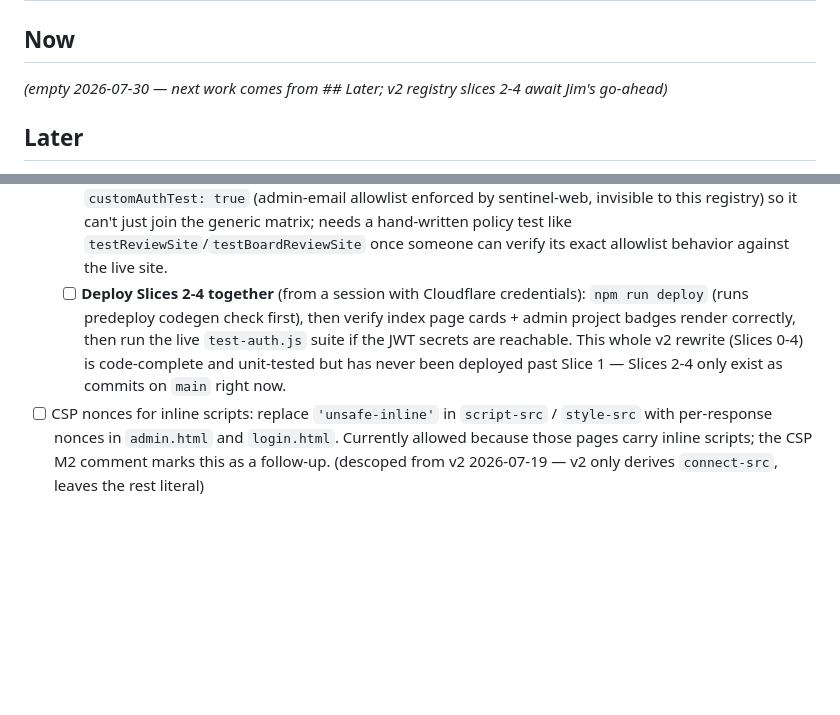
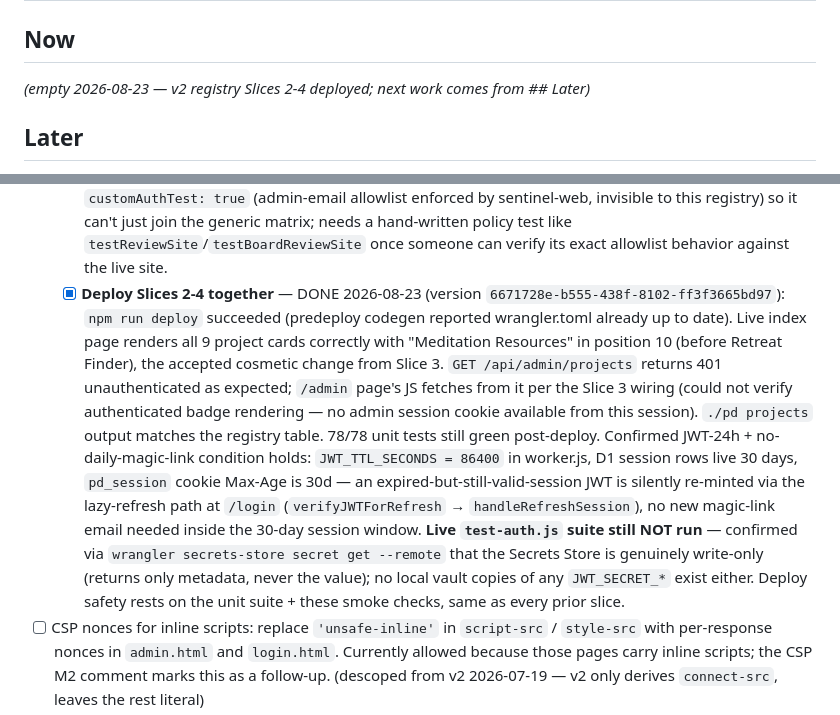
Before and after one commit to arealjim/pragmaticdharma, a Markdown page: TODO.md, 2 parts joined by grey strips. GitHub-like rendering; blank space fills up the shorter version.

```diff
--- a/TODO.md
+++ b/TODO.md
@@ -1,7 +1,7 @@
 # TODO
 
 ## Now
-_(empty 2026-07-30 — next work comes from ## Later; v2 registry slices 2-4 await Jim's go-ahead)_
+_(empty 2026-08-23 — v2 registry Slices 2-4 deployed; next work comes from ## Later)_
 
 ## Later
 - [ ] Restore per-project JWT signing-key independence for sentinel — **needs Jim at the Cloudflare dashboard** (Jim approved 2026-07-19): (1) log into Cloudflare dashboard → Secrets Store `pragmaticdharma` → create `JWT_SECRET_SENTINEL` with value from `vault gen 64` (store in vault too); (2) Claude deploys: flip `KID_TO_BINDING['sentinel']` in this repo and `secret_name` in `~/workspace/sentinel-web/wrangler.toml` in one coordinated change. Signal Jim when ready to coordinate. (see CLAUDE.md, "Sentinel temporary signing-key state", open since 2026-05-25)
@@ -19,7 +19,7 @@ _(empty 2026-07-30 — next work comes from ## Later; v2 registry slices 2-4 awa
   - [x] Slice 4 — tests + CLI: `test-auth.js`'s generic matrix (`sites`) and required-keys list are now generated from `testMatrixProjects()` (registry minus `customAuthTest` projects — review/boardreview, which already had hand-written policy tests, plus **sentinel, newly flagged** as needing one — see below). Found and fixed two more data-entry drifts while wiring this: **`practice` was completely absent from the live suite** (its JWT key was fetched in `readKeys()` but never used — a project silently had zero live coverage); and the registry's `testProbe` for `health`/`ego-assessment` didn't match the endpoints the suite actually probed (`'/'`/`'/api/assess'` vs. the real `'/api/mood/trends'`/`'/api/profile'`) — corrected the registry to match the working values. `./pd projects` (table via scripts/list-projects.mjs) and `./pd add-project <key> [flags]` (scripts/add-project.mjs — appends the registry entry, regenerates wrangler.toml, attempts Secrets Store secret creation with a dashboard-fallback printout, prints the full manual checklist) both added and manually verified end-to-end against a scratch copy of the repo (see commit). CLAUDE.md's Quick Reference, "Testing" section, and site-list example updated to match current reality (site count, `pd projects`/`add-project`, add-project walkthrough). DONE 2026-08-17, committed. 78/78 unit tests green. **NOT deployed** (same sandbox gap as Slices 2-3).
   - [ ] Slice 5 (optional) — module split into src/ layout
   - [ ] **sentinel has no live-suite coverage** — found while building Slice 4's registry-driven matrix. It's `customAuthTest: true` (admin-email allowlist enforced by sentinel-web, invisible to this registry) so it can't just join the generic matrix; needs a hand-written policy test like `testReviewSite`/`testBoardReviewSite` once someone can verify its exact allowlist behavior against the live site.
-  - [ ] **Deploy Slices 2-4 together** (from a session with Cloudflare credentials): `npm run deploy` (runs predeploy codegen check first), then verify index page cards + admin project badges render correctly, then run the live `test-auth.js` suite if the JWT secrets are reachable. This whole v2 rewrite (Slices 0-4) is code-complete and unit-tested but has never been deployed past Slice 1 — Slices 2-4 only exist as commits on `main` right now.
+  - [x] **Deploy Slices 2-4 together** — DONE 2026-08-23 (version `6671728e-b555-438f-8102-ff3f3665bd97`): `npm run deploy` succeeded (predeploy codegen reported wrangler.toml already up to date). Live index page renders all 9 project cards correctly with "Meditation Resources" in position 10 (before Retreat Finder), the accepted cosmetic change from Slice 3. `GET /api/admin/projects` returns 401 unauthenticated as expected; `/admin` page's JS fetches from it per the Slice 3 wiring (could not verify authenticated badge rendering — no admin session cookie available from this session). `./pd projects` output matches the registry table. 78/78 unit tests still green post-deploy. Confirmed JWT-24h + no-daily-magic-link condition holds: `JWT_TTL_SECONDS = 86400` in worker.js, D1 session rows live 30 days, `pd_session` cookie Max-Age is 30d — an expired-but-still-valid-session JWT is silently re-minted via the lazy-refresh path at `/login` (`verifyJWTForRefresh` → `handleRefreshSession`), no new magic-link email needed inside the 30-day session window. **Live `test-auth.js` suite still NOT run** — confirmed via `wrangler secrets-store secret get --remote` that the Secrets Store is genuinely write-only (returns only metadata, never the value); no local vault copies of any `JWT_SECRET_*` exist either. Deploy safety rests on the unit suite + these smoke checks, same as every prior slice.
 - [ ] CSP nonces for inline scripts: replace `'unsafe-inline'` in `script-src` / `style-src` with per-response nonces in `admin.html` and `login.html`. Currently allowed because those pages carry inline scripts; the CSP M2 comment marks this as a follow-up. (descoped from v2 2026-07-19 — v2 only derives `connect-src`, leaves the rest literal)
 - [ ] `kid` header check in sub-project verifier copies: each sub-project's `shared/auth-cloudflare.js` should reject JWTs whose `kid` doesn't match the expected service name, preventing cross-service token replay. Currently no verifier checks `kid` after accepting it for key selection. (descoped from v2 2026-07-19)
 - [ ] Parameterized SQL in the `pd` admin CLI: `pd` (bash script) passes user input into `wrangler d1 execute` shell commands — should use `--input` / heredoc with `?` placeholders or at minimum quote-escape all user-supplied values. Low exploitability (local admin tool), but good hygiene. (descoped from v2 2026-07-19)
```
Also changed, not shown: CONTINUE.md (+18 -19 lines).
